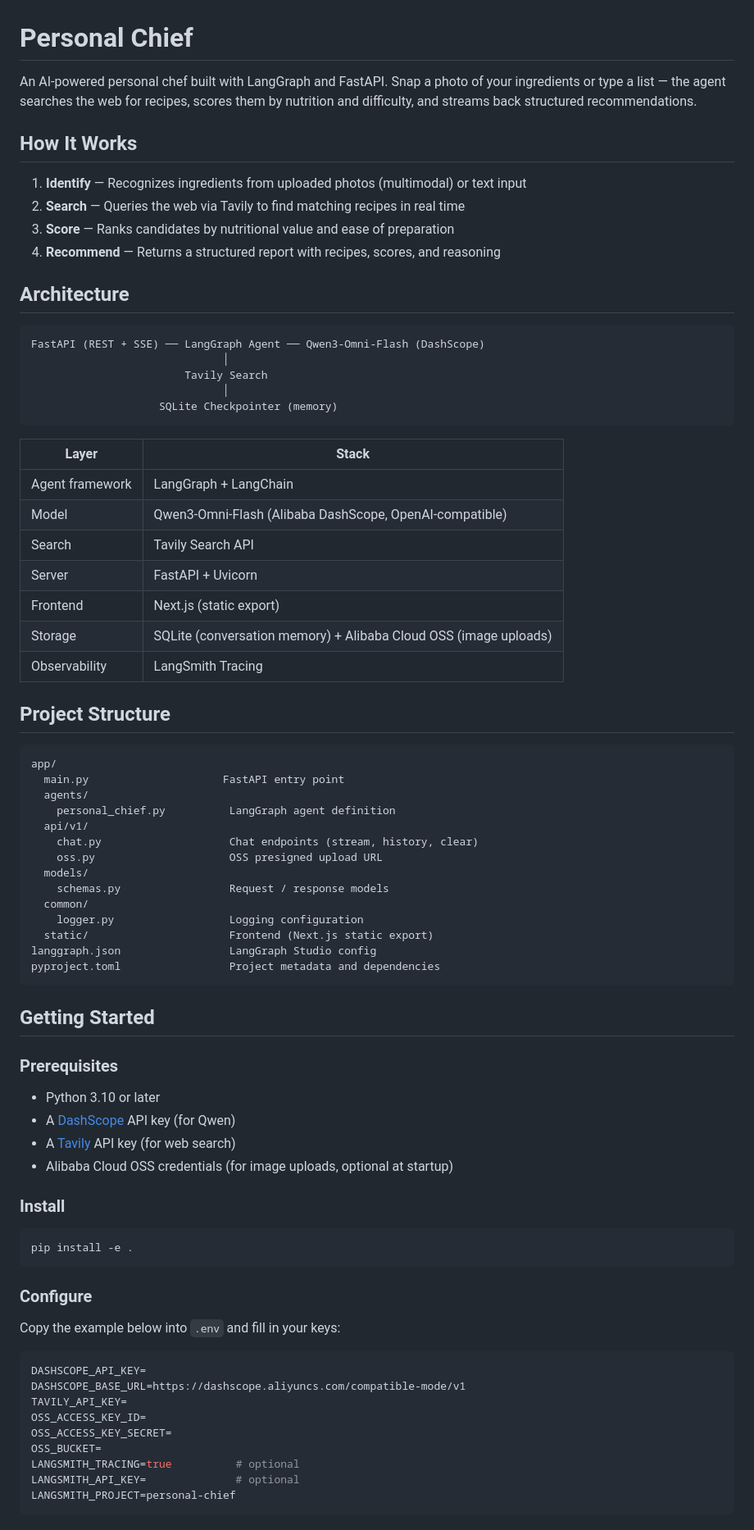
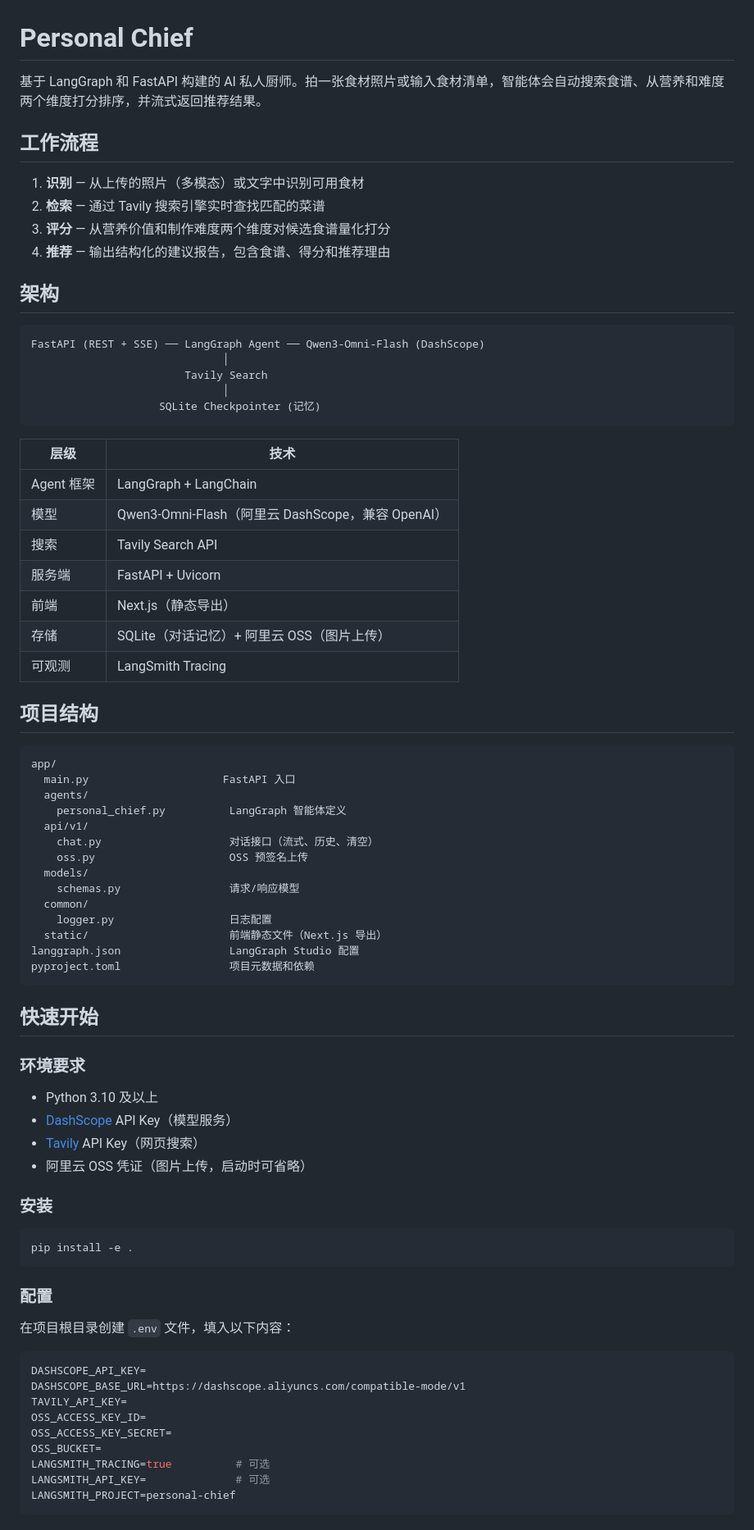
Before and after one commit to Carti111/Personal_Chief, a Markdown page: README.md, the part around one of its changes. Shown at 82% size. Rendered like a GitHub page.

Commit message:
Rewrite README in Chinese

````diff
--- a/README.md
+++ b/README.md
@@ -1,71 +1,71 @@
 # Personal Chief
 
-An AI-powered personal chef built with LangGraph and FastAPI. Snap a photo of your ingredients or type a list — the agent searches the web for recipes, scores them by nutrition and difficulty, and streams back structured recommendations.
+基于 LangGraph 和 FastAPI 构建的 AI 私人厨师。拍一张食材照片或输入食材清单，智能体会自动搜索食谱、从营养和难度两个维度打分排序，并流式返回推荐结果。
 
-## How It Works
+## 工作流程
 
-1. **Identify** — Recognizes ingredients from uploaded photos (multimodal) or text input
-2. **Search** — Queries the web via Tavily to find matching recipes in real time
-3. **Score** — Ranks candidates by nutritional value and ease of preparation
-4. **Recommend** — Returns a structured report with recipes, scores, and reasoning
+1. **识别** — 从上传的照片（多模态）或文字中识别可用食材
+2. **检索** — 通过 Tavily 搜索引擎实时查找匹配的菜谱
+3. **评分** — 从营养价值和制作难度两个维度对候选食谱量化打分
+4. **推荐** — 输出结构化的建议报告，包含食谱、得分和推荐理由
 
-## Architecture
+## 架构
 
 ```
 FastAPI (REST + SSE) ── LangGraph Agent ── Qwen3-Omni-Flash (DashScope)
                               │
                         Tavily Search
                               │
-                    SQLite Checkpointer (memory)
+                    SQLite Checkpointer (记忆)
 ```
 
-| Layer | Stack |
+| 层级 | 技术 |
 |---|---|
-| Agent framework | LangGraph + LangChain |
-| Model | Qwen3-Omni-Flash (Alibaba DashScope, OpenAI-compatible) |
-| Search | Tavily Search API |
-| Server | FastAPI + Uvicorn |
-| Frontend | Next.js (static export) |
-| Storage | SQLite (conversation memory) + Alibaba Cloud OSS (image uploads) |
-| Observability | LangSmith Tracing |
+| Agent 框架 | LangGraph + LangChain |
+| 模型 | Qwen3-Omni-Flash（阿里云 DashScope，兼容 OpenAI） |
+| 搜索 | Tavily Search API |
+| 服务端 | FastAPI + Uvicorn |
+| 前端 | Next.js（静态导出） |
+| 存储 | SQLite（对话记忆）+ 阿里云 OSS（图片上传） |
+| 可观测 | LangSmith Tracing |
 
-## Project Structure
+## 项目结构
 
 ```
 app/
-  main.py                     FastAPI entry point
+  main.py                     FastAPI 入口
   agents/
-    personal_chief.py          LangGraph agent definition
+    personal_chief.py          LangGraph 智能体定义
   api/v1/
-    chat.py                    Chat endpoints (stream, history, clear)
-    oss.py                     OSS presigned upload URL
+    chat.py                    对话接口（流式、历史、清空）
+    oss.py                     OSS 预签名上传
   models/
-    schemas.py                 Request / response models
+    schemas.py                 请求/响应模型
   common/
-    logger.py                  Logging configuration
-  static/                      Frontend (Next.js static export)
-langgraph.json                 LangGraph Studio config
-pyproject.toml                 Project metadata and dependencies
+    logger.py                  日志配置
+  static/                      前端静态文件（Next.js 导出）
+langgraph.json                 LangGraph Studio 配置
+pyproject.toml                 项目元数据和依赖
 ```
 
-## Getting Started
+## 快速开始
 
-### Prerequisites
+### 环境要求
 
-- Python 3.10 or later
-- A [DashScope](https://dashscope.aliyun.com) API key (for Qwen)
-- A [Tavily](https://tavily.com) API key (for web search)
-- Alibaba Cloud OSS credentials (for image uploads, optional at startup)
+- Python 3.10 及以上
+- [DashScope](https://dashscope.aliyun.com) API Key（模型服务）
+- [Tavily](https://tavily.com) API Key（网页搜索）
+- 阿里云 OSS 凭证（图片上传，启动时可省略）
 
-### Install
+### 安装
 
 ```bash
 pip install -e .
 ```
 
-### Configure
+### 配置
 
-Copy the example below into `.env` and fill in your keys:
+在项目根目录创建 `.env` 文件，填入以下内容：
 
 ```env
 DASHSCOPE_API_KEY=
@@ -74,8 +74,8 @@ TAVILY_API_KEY=
 OSS_ACCESS_KEY_ID=
 OSS_ACCESS_KEY_SECRET=
 OSS_BUCKET=
-LANGSMITH_TRACING=true          # optional
-LANGSMITH_API_KEY=              # optional
+LANGSMITH_TRACING=true          # 可选
+LANGSMITH_API_KEY=              # 可选
 LANGSMITH_PROJECT=personal-chief
 ```
 
````
Also changed, not shown: other parts of README.md (+13 -13 lines).
